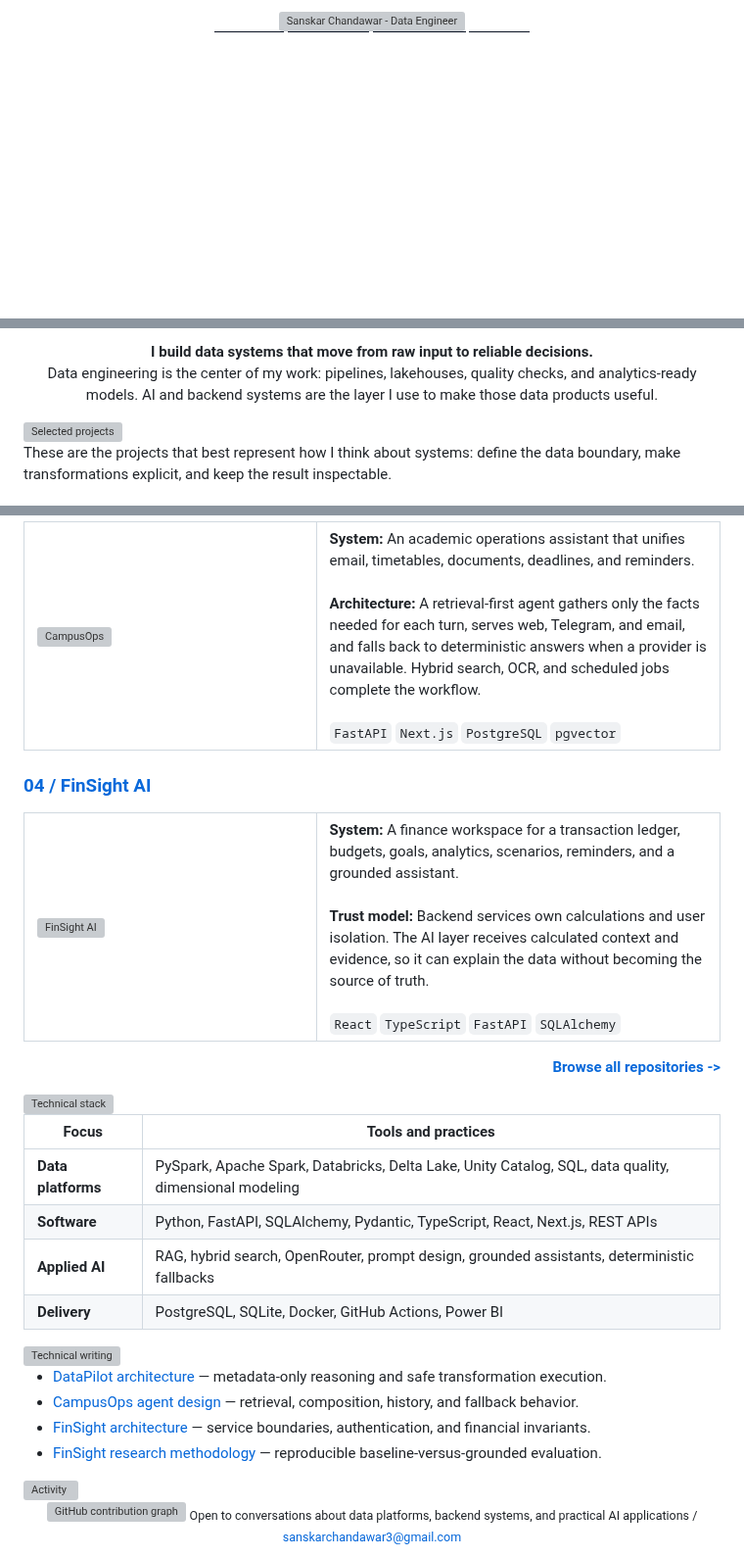
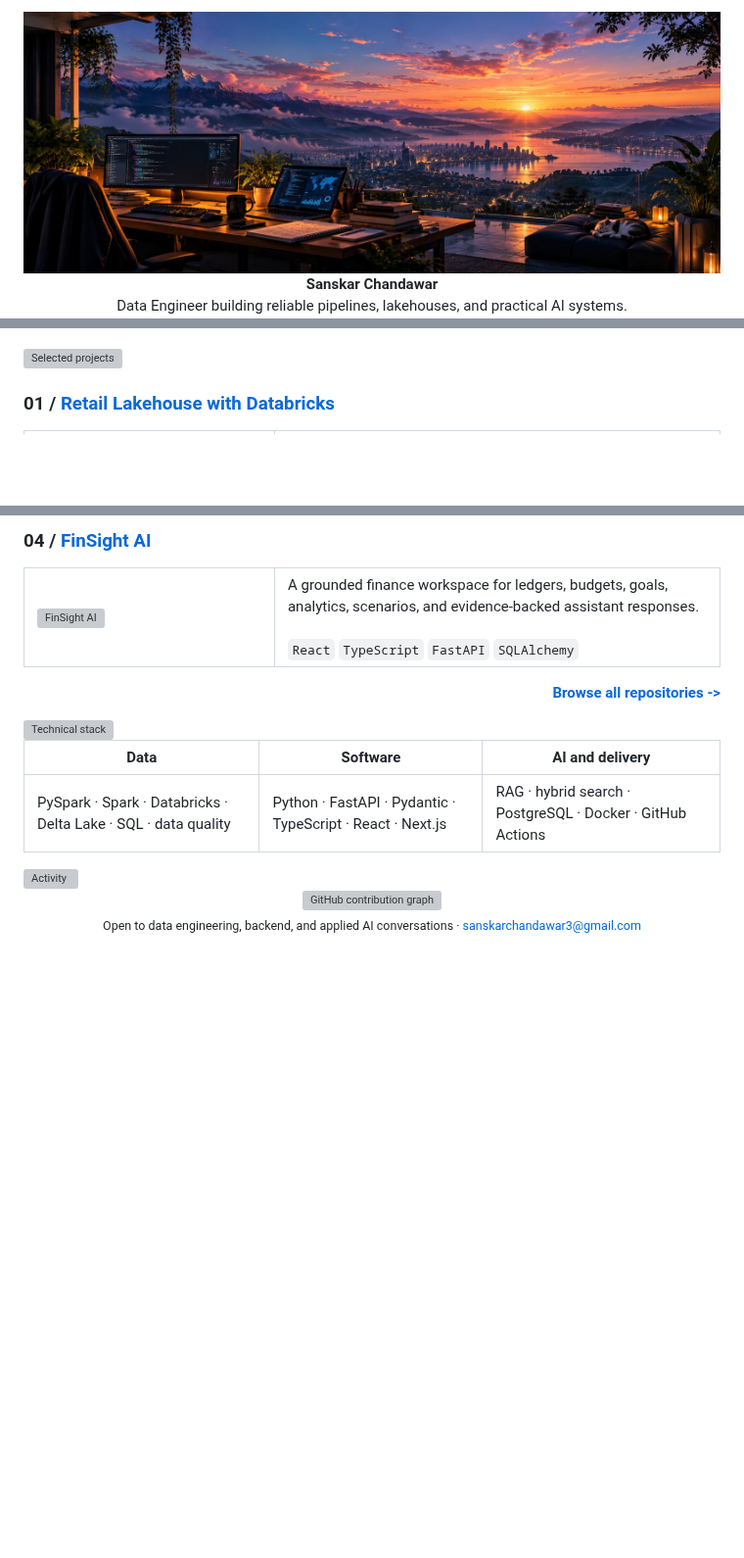
Before and after one commit to Sanskar1724/Sanskar1724, a Markdown page: README.md, 3 parts joined by grey strips. Shown at 98% size. GitHub-like rendering; pictures changed too: assets/image/Sunrise Tech Workspace Overlooking the City.jpg (added); badges without logos; blank space fills up the shorter version; grey boxes are pictures that could not be loaded.

```diff
--- a/README.md
+++ b/README.md
@@ -1,5 +1,8 @@
 <div align="center">
 
-<img src="assets/hero.svg" width="100%" alt="Sanskar Chandawar - Data Engineer"/>
+<img src="assets/image/Sunrise%20Tech%20Workspace%20Overlooking%20the%20City.jpg" width="100%" alt="Developer workspace overlooking a city at sunrise"/>
+
+<p><strong>Sanskar Chandawar</strong><br/>
+Data Engineer building reliable pipelines, lakehouses, and practical AI systems.</p>
 
 <p>
@@ -10,14 +13,8 @@
 </p>
-
-<p><strong>I build data systems that move from raw input to reliable decisions.</strong><br/>
-Data engineering is the center of my work: pipelines, lakehouses, quality checks,
-and analytics-ready models. AI and backend systems are the layer I use to make
-those data products useful.</p>
 
 </div>
 
 <img src="assets/h-projects.svg" width="100%" alt="Selected projects"/>
 
-These are the projects that best represent how I think about systems: define the
-data boundary, make transformations explicit, and keep the result inspectable.
+### 01 / [Retail Lakehouse with Databricks](https://github.com/Sanskar1724/Retail-Lakehouse-with-Databricks)
 
@@ -41,35 +30,15 @@ data boundary, make transformations explicit, and keep the result inspectable.
 
-<table><tr><td width="42%" valign="top"><a href="https://github.com/Sanskar1724/CampusOps"><img src="social/card-campusops.svg" width="100%" alt="CampusOps"/></a></td><td valign="top">
-<strong>System:</strong> An academic operations assistant that unifies email, timetables, documents, deadlines, and reminders.<br/><br/>
-<strong>Architecture:</strong> A retrieval-first agent gathers only the facts needed for each turn, serves web, Telegram, and email, and falls back to deterministic answers when a provider is unavailable. Hybrid search, OCR, and scheduled jobs complete the workflow.<br/><br/>
-<code>FastAPI</code> <code>Next.js</code> <code>PostgreSQL</code> <code>pgvector</code>
-</td></tr></table>
+### 04 / [FinSight AI](https://github.com/Sanskar1724/FinSight_AI)
 
-### [04 / FinSight AI](https://github.com/Sanskar1724/FinSight_AI)
-
-<table><tr><td width="42%" valign="top"><a href="https://github.com/Sanskar1724/FinSight_AI"><img src="social/card-finsight.svg" width="100%" alt="FinSight AI"/></a></td><td valign="top">
-<strong>System:</strong> A finance workspace for a transaction ledger, budgets, goals, analytics, scenarios, reminders, and a grounded assistant.<br/><br/>
-<strong>Trust model:</strong> Backend services own calculations and user isolation. The AI layer receives calculated context and evidence, so it can explain the data without becoming the source of truth.<br/><br/>
-<code>React</code> <code>TypeScript</code> <code>FastAPI</code> <code>SQLAlchemy</code>
-</td></tr></table>
+<table><tr><td width="36%" valign="top"><a href="https://github.com/Sanskar1724/FinSight_AI"><img src="social/card-finsight.svg" width="100%" alt="FinSight AI"/></a></td><td valign="top">A grounded finance workspace for ledgers, budgets, goals, analytics, scenarios, and evidence-backed assistant responses.<br/><br/><code>React</code> <code>TypeScript</code> <code>FastAPI</code> <code>SQLAlchemy</code></td></tr></table>
 
 <p align="right"><a href="https://github.com/Sanskar1724"><strong>Browse all repositories -></strong></a></p>
 
 <img src="assets/h-stack.svg" width="100%" alt="Technical stack"/>
 
-| Focus | Tools and practices |
-|---|---|
-| **Data platforms** | PySpark, Apache Spark, Databricks, Delta Lake, Unity Catalog, SQL, data quality, dimensional modeling |
-| **Software** | Python, FastAPI, SQLAlchemy, Pydantic, TypeScript, React, Next.js, REST APIs |
-| **Applied AI** | RAG, hybrid search, OpenRouter, prompt design, grounded assistants, deterministic fallbacks |
-| **Delivery** | PostgreSQL, SQLite, Docker, GitHub Actions, Power BI |
-
-<img src="assets/h-writing.svg" width="100%" alt="Technical writing"/>
-
-- [DataPilot architecture](https://github.com/Sanskar1724/DataPilot/blob/main/docs/architecture.md) — metadata-only reasoning and safe transformation execution.
-- [CampusOps agent design](https://github.com/Sanskar1724/CampusOps/blob/master/docs/AGENT.md) — retrieval, composition, history, and fallback behavior.
-- [FinSight architecture](https://github.com/Sanskar1724/FinSight_AI/blob/main/docs/ARCHITECTURE.md) — service boundaries, authentication, and financial invariants.
-- [FinSight research methodology](https://github.com/Sanskar1724/FinSight_AI/blob/main/docs/RESEARCH.md) — reproducible baseline-versus-grounded evaluation.
+| Data | Software | AI and delivery |
+|---|---|---|
+| PySpark · Spark · Databricks · Delta Lake · SQL · data quality | Python · FastAPI · Pydantic · TypeScript · React · Next.js | RAG · hybrid search · PostgreSQL · Docker · GitHub Actions |
 
 <img src="assets/h-activity.svg" width="100%" alt="Activity"/>
 
@@ -79,5 +48,6 @@ data boundary, make transformations explicit, and keep the result inspectable.
   <source media="(prefers-color-scheme: light)" srcset="profile-3d-contrib/profile-green-animate.svg"/>
   <img src="profile-3d-contrib/profile-night-rainbow.svg" width="100%" alt="GitHub contribution graph"/>
 </picture>
-<sub>Open to conversations about data platforms, backend systems, and practical AI applications / <a href="mailto:sanskarchandawar3@gmail.com">sanskarchandawar3@gmail.com</a></sub>
+<br/>
+<sub>Open to data engineering, backend, and applied AI conversations · <a href="mailto:sanskarchandawar3@gmail.com">sanskarchandawar3@gmail.com</a></sub>
 </div>
```
Also changed, not shown: other parts of README.md (+9 -17 lines), 4 other files.
